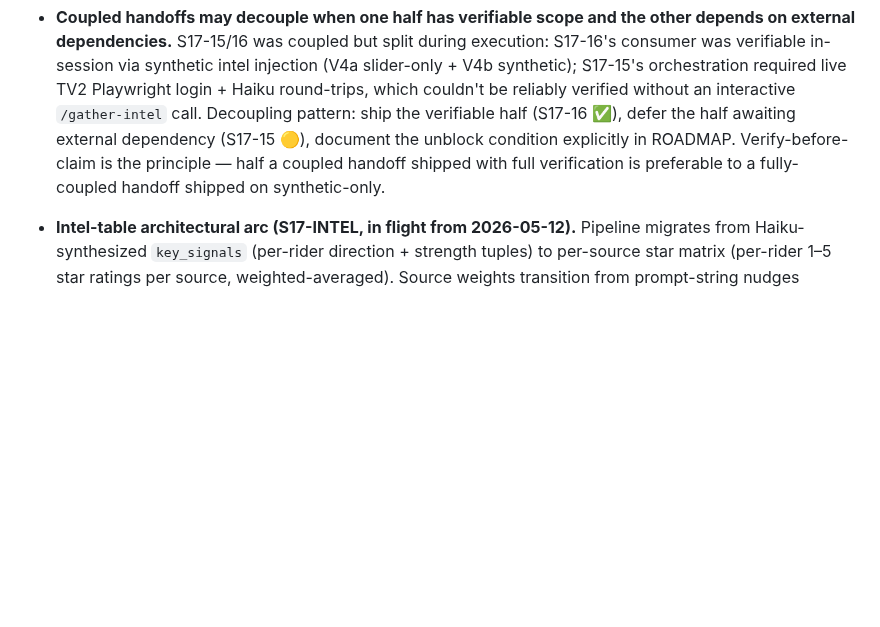
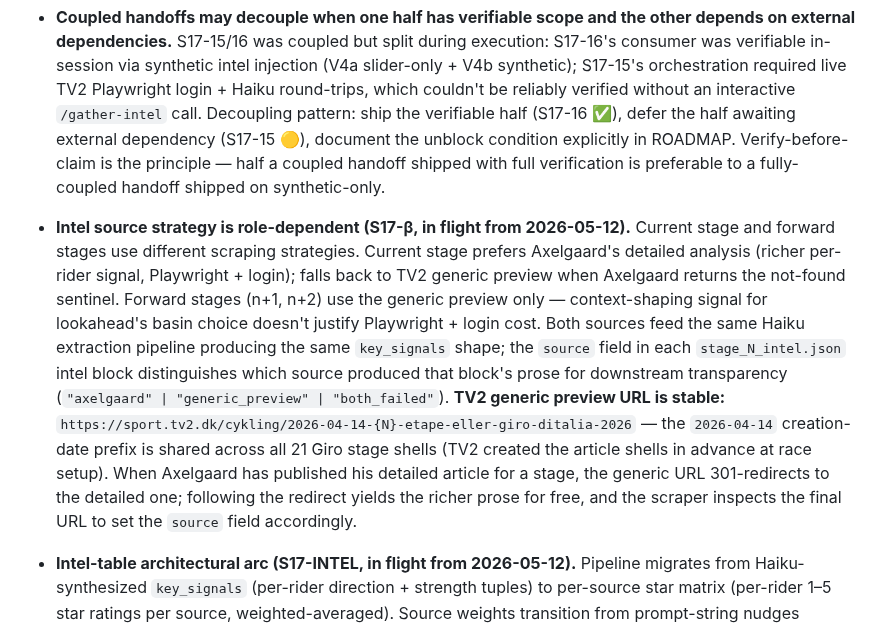
Before and after one commit to lstol/Holdet-v3, a Markdown page: CLAUDE_SESSION.md, the part around the change. Rendered like a GitHub page; blank space fills up the shorter version.

```diff
--- a/CLAUDE_SESSION.md
+++ b/CLAUDE_SESSION.md
@@ -87,6 +87,7 @@ Commits are typically split: Part 0 alone (roadmap), then Part 1 alone (the work
 - **V4a — slider-only regression gate for `build_forward_probabilities`.** Any change touching `build_forward_probabilities` (or its callers' invocation pattern) must preserve bit-identical output when called with `intel=None` — the slider-only path. Test by running optimizer on a stage where `stage_N_intel.json` has no `forward_n1_intel` / `forward_n2_intel` keys; strategy outputs must match the S17-26 baseline EVs exactly (optimal 1,754,129 / depth 1,754,129 / lookahead 1,740,525 on Stage 4 with current odds + sliders). If V4a fails, the slider-only path was accidentally perturbed — envelope mismatch (forward keys at top level instead of inside inner `intel` dict), default-arg drift, or unrelated probability-pipeline change. **Origin:** S17-16 verification (694624f); a forward-probabilities-specific complement to V4's broader round-trip check.
 - **V4b synthetic-intel injection — diagnostic template for intel-consumer verification.** Hand-craft a structured intel dict (e.g., `forward_n1_intel: {key_signals: [{rider: ..., direction: 'up', strength: 'strong', signal: ...}]}`) and inject it through the optimizer pipeline — write the synthetic intel to `stage_N_intel.json`, or invoke `build_forward_probabilities` directly from a test harness — **without running server / scraper / Haiku**. Gives deterministic, fast verification of consumption logic (multiplier lookup, renormalisation invariant, EV shifts) in seconds rather than minutes. Pattern generalises to any structured-data consumer where the producer is expensive or non-deterministic to invoke. **Origin:** S17-16 V4b verification proved `INTEL_MULT` lookup + total-mass-preservation invariant + forward-prob shifts matching multiplier table — all before `/gather-intel` was wired (S17-15) to populate forward keys live.
 - **Coupled handoffs may decouple when one half has verifiable scope and the other depends on external dependencies.** S17-15/16 was coupled but split during execution: S17-16's consumer was verifiable in-session via synthetic intel injection (V4a slider-only + V4b synthetic); S17-15's orchestration required live TV2 Playwright login + Haiku round-trips, which couldn't be reliably verified without an interactive `/gather-intel` call. Decoupling pattern: ship the verifiable half (S17-16 ✅), defer the half awaiting external dependency (S17-15 🟡), document the unblock condition explicitly in ROADMAP. Verify-before-claim is the principle — half a coupled handoff shipped with full verification is preferable to a fully-coupled handoff shipped on synthetic-only.
+- **Intel source strategy is role-dependent (S17-β, in flight from 2026-05-12).** Current stage and forward stages use different scraping strategies. Current stage prefers Axelgaard's detailed analysis (richer per-rider signal, Playwright + login); falls back to TV2 generic preview when Axelgaard returns the not-found sentinel. Forward stages (n+1, n+2) use the generic preview only — context-shaping signal for lookahead's basin choice doesn't justify Playwright + login cost. Both sources feed the same Haiku extraction pipeline producing the same `key_signals` shape; the `source` field in each `stage_N_intel.json` intel block distinguishes which source produced that block's prose for downstream transparency (`"axelgaard" | "generic_preview" | "both_failed"`). **TV2 generic preview URL is stable:** `https://sport.tv2.dk/cykling/2026-04-14-{N}-etape-eller-giro-ditalia-2026` — the `2026-04-14` creation-date prefix is shared across all 21 Giro stage shells (TV2 created the article shells in advance at race setup). When Axelgaard has published his detailed article for a stage, the generic URL 301-redirects to the detailed one; following the redirect yields the richer prose for free, and the scraper inspects the final URL to set the `source` field accordingly.
 - **Intel-table architectural arc (S17-INTEL, in flight from 2026-05-12).** Pipeline migrates from Haiku-synthesized `key_signals` (per-rider direction + strength tuples) to per-source star matrix (per-rider 1–5 star ratings per source, weighted-averaged). Source weights transition from prompt-string nudges (current state per intel-pipeline note above) to **real numerical multipliers**. Staged across 4 phases: schema extraction (Phase 1, no UI / no optimizer change), dashboard star matrix + per-source sliders + tickboxes + live bumps (Phase 2, redoes S17-α's forward rectangles), parallel-path-gated optimizer consumption migration (Phase 3, rewires forward-intel path currently handled by S17-16 via `INTEL_MULT`), source registry expansion absorbing S18-7 (Phase 4, Inner Ring repair + new sources). Three-tier multiplier table (proposed: 1.10× / 1.20× / 1.30× at 2–3 / 3–4 / 4–5 average stars) replaces the 6-cell `INTEL_MULT`. **Epistemic shape — "missing stars ≠ zero":** riders not rated by any source get 1.0× multiplier (no signal → no lift), not a penalty. Same shape as S17-29 odds invariant (zero ≡ missing); avoid imputing absence as a downvote. **Dependency knock-on:** S17-22-followup Phase 2B verification + conditional sweep waits for Phase 3 to land — the calibration substrate changes again under the migration, so EV-inversion sweep results pre-migration would be obsolete on landing.
 - **Part 0 timing rule.** ROADMAP delivered notes describe shipped work, not predicted work. When a handoff has Part 1 verification gates (V4/V5/V7/V8/etc.), Part 0 must either:
   - **(a) Defer commit until Part 1 verification passes.** Part 0 + Part 1 commit together at the end. Right when Part 0's text contains outcome claims like "Verified Stage 3 Magnier sums to 435k" or "Bit-identical reproducibility confirmed."
```
Also changed, not shown: ROADMAP.md (+1 -0 lines).
